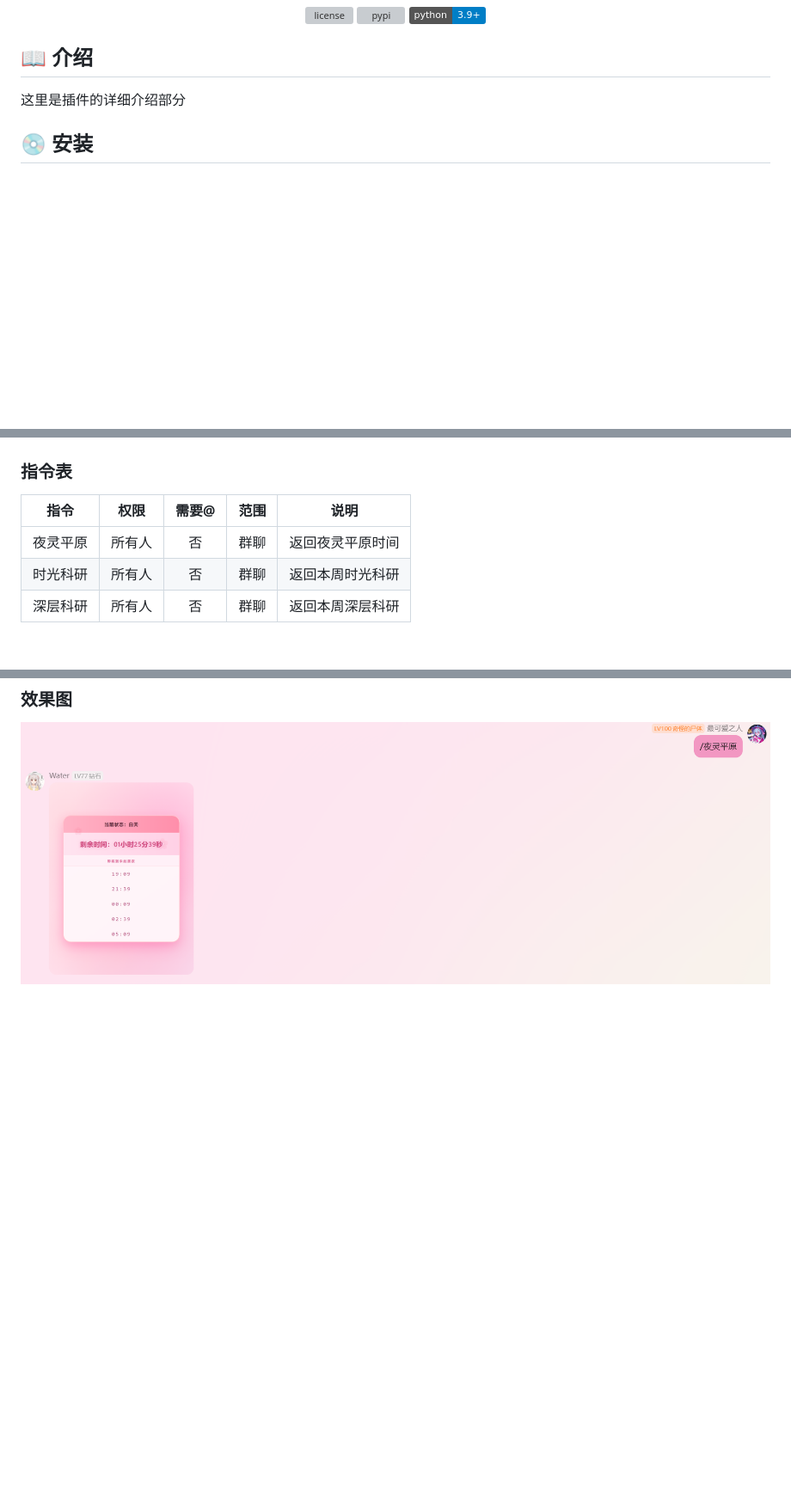
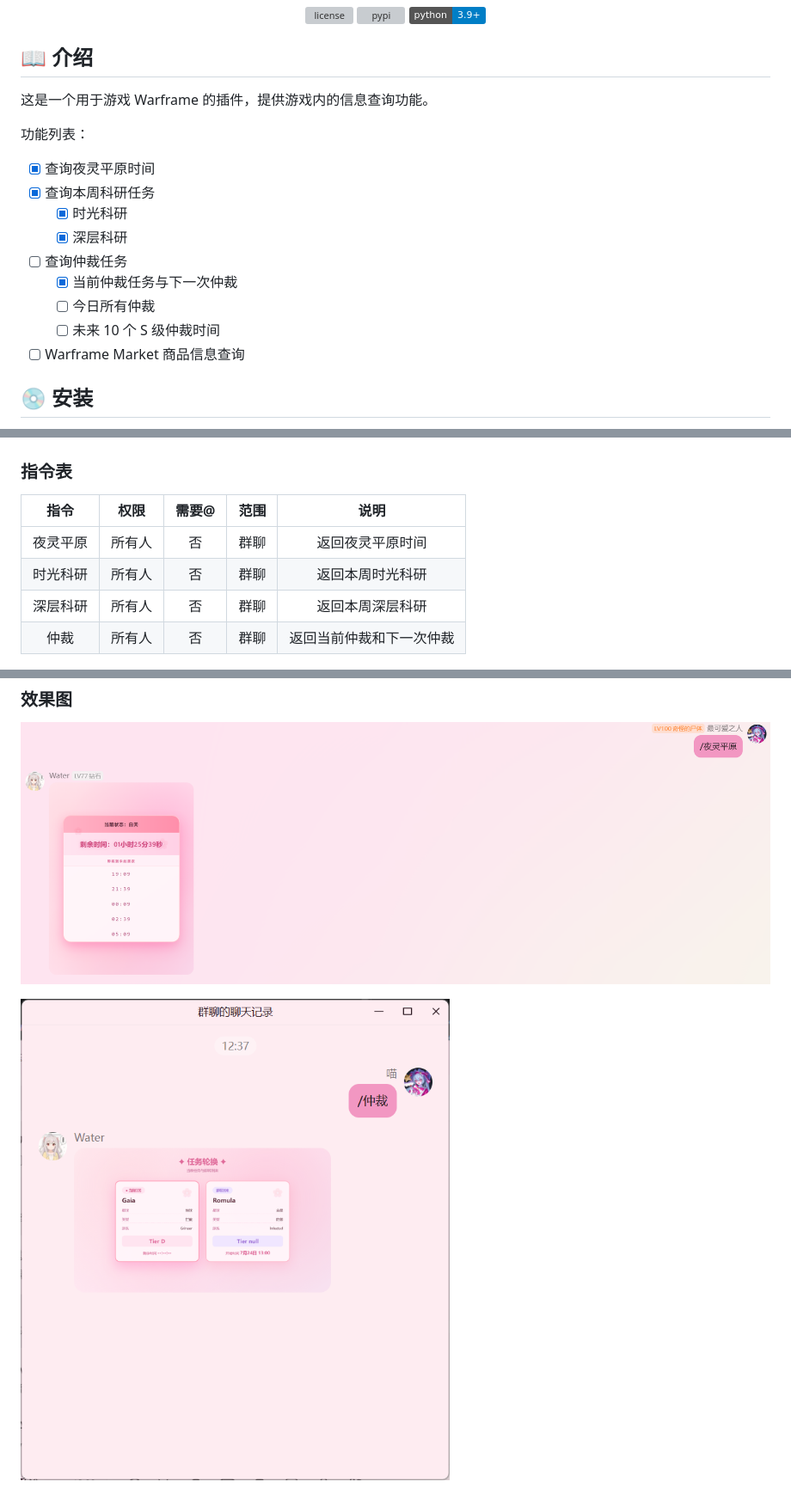
Before and after one commit to nekox41/nonebot-plugin-aawarframe, a Markdown page: README.md, 3 parts joined by grey strips. Shown at 86% size. GitHub-like rendering; pictures changed too: imgs/example2.png (added); badges without logos; blank space fills up the shorter version; grey boxes are pictures that could not be loaded.

Commit message:
更新README

```diff
--- a/README.md
+++ b/README.md
@@ -23,7 +23,18 @@ _✨ Aa 的 Warframe 助手，用于查询游戏状态。 ✨_
 
 ## 📖 介绍
 
-这里是插件的详细介绍部分
+这是一个用于游戏 Warframe 的插件，提供游戏内的信息查询功能。
+
+功能列表：
+- [x] 查询夜灵平原时间
+- [x] 查询本周科研任务
+  - [x] 时光科研
+  - [x] 深层科研
+- [ ] 查询仲裁任务
+  - [x] 当前仲裁任务与下一次仲裁
+  - [ ] 今日所有仲裁
+  - [ ] 未来 10 个 S 级仲裁时间
+- [ ] Warframe Market 商品信息查询
 
 ## 💿 安装
 
@@ -68,10 +79,12 @@ _✨ Aa 的 Warframe 助手，用于查询游戏状态。 ✨_
 
 ## 🎉 使用
 ### 指令表
-|  指令  | 权限  | 需要@ | 范围 |    说明    |
-|:----:|:---:|:---:|:--:|:--------:|
-| 夜灵平原 | 所有人 |  否  | 群聊 | 返回夜灵平原时间 |
-| 时光科研 | 所有人 |  否  | 群聊 | 返回本周时光科研 |
-| 深层科研 | 所有人 |  否  | 群聊 | 返回本周深层科研 |
+|  指令  | 权限  | 需要@ | 范围 |      说明      |
+|:----:|:---:|:---:|:--:|:------------:|
+| 夜灵平原 | 所有人 |  否  | 群聊 |   返回夜灵平原时间   |
+| 时光科研 | 所有人 |  否  | 群聊 |   返回本周时光科研   |
+| 深层科研 | 所有人 |  否  | 群聊 |   返回本周深层科研   |
+|  仲裁  | 所有人 |  否  | 群聊 | 返回当前仲裁和下一次仲裁 |
 ### 效果图
 <p><img src="https://github.com/nekox41/nonebot-plugin-aawarframe/blob/master/imgs/example1.png" alt="效果图1"></p>
+<p><img src="https://github.com/nekox41/nonebot-plugin-aawarframe/blob/master/imgs/example2.png" alt="效果图2"></p>
```
